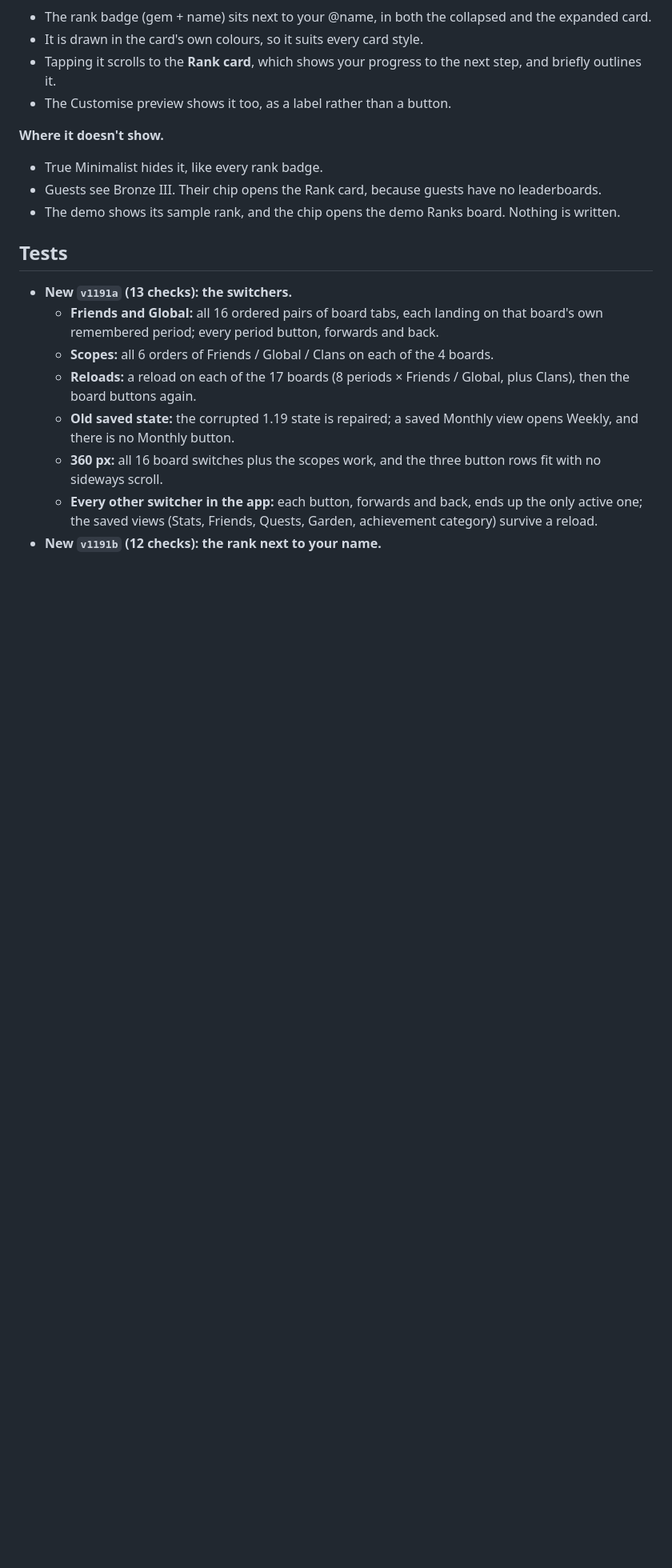
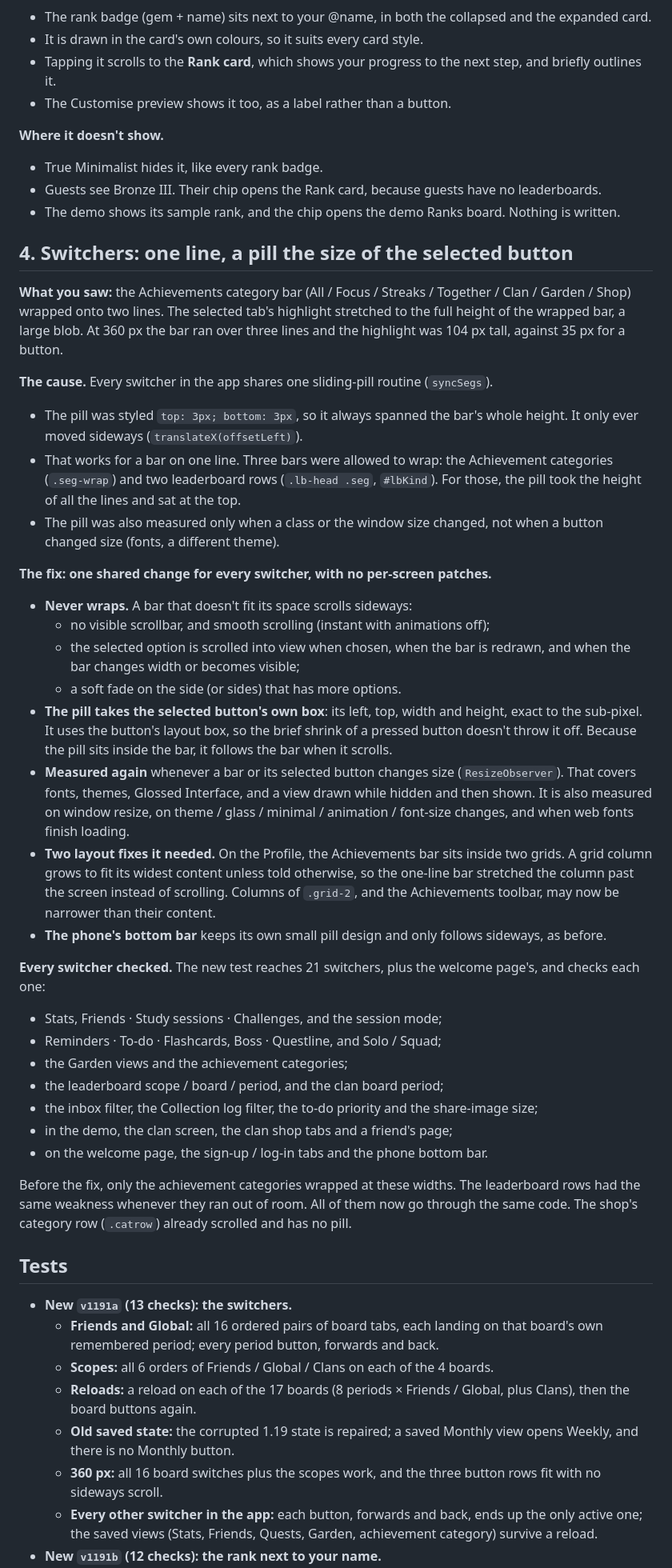
Before and after one commit to drsvsaju/claude, a Markdown page: notes/v1.19.1-report.md, the part around one of its changes. Shown at 80% size. Rendered like a GitHub page; blank space fills up the shorter version.

Commit message:
v1.19.1: report — the switcher fix
Co-Authored-By: Claude Opus 5.5 <noreply@anthropic.com>
Claude-Session: https://claude.ai/code/session_01NnE2rUJ6u5QfjyjUqmBrav

```diff
--- a/notes/v1.19.1-report.md
+++ b/notes/v1.19.1-report.md
@@ -72,6 +72,49 @@ app that might receive an undefined value, the cause of the v1.18 bug; all of th
 - Guests see Bronze III. Their chip opens the Rank card, because guests have no leaderboards.
 - The demo shows its sample rank, and the chip opens the demo Ranks board. Nothing is written.
 
+## 4. Switchers: one line, a pill the size of the selected button
+**What you saw:** the Achievements category bar (All / Focus / Streaks / Together / Clan / Garden / Shop) wrapped onto two
+lines. The selected tab's highlight stretched to the full height of the wrapped bar, a large blob. At 360 px the bar ran
+over three lines and the highlight was 104 px tall, against 35 px for a button.
+
+**The cause.** Every switcher in the app shares one sliding-pill routine (`syncSegs`).
+- The pill was styled `top: 3px; bottom: 3px`, so it always spanned the bar's whole height. It only ever moved sideways
+  (`translateX(offsetLeft)`).
+- That works for a bar on one line. Three bars were allowed to wrap: the Achievement categories (`.seg-wrap`) and two
+  leaderboard rows (`.lb-head .seg`, `#lbKind`). For those, the pill took the height of all the lines and sat at the top.
+- The pill was also measured only when a class or the window size changed, not when a button changed size (fonts, a
+  different theme).
+
+**The fix: one shared change for every switcher, with no per-screen patches.**
+- **Never wraps.** A bar that doesn't fit its space scrolls sideways:
+  - no visible scrollbar, and smooth scrolling (instant with animations off);
+  - the selected option is scrolled into view when chosen, when the bar is redrawn, and when the bar changes width or
+    becomes visible;
+  - a soft fade on the side (or sides) that has more options.
+- **The pill takes the selected button's own box**: its left, top, width and height, exact to the sub-pixel. It uses the
+  button's layout box, so the brief shrink of a pressed button doesn't throw it off. Because the pill sits inside the
+  bar, it follows the bar when it scrolls.
+- **Measured again** whenever a bar or its selected button changes size (`ResizeObserver`). That covers fonts, themes,
+  Glossed Interface, and a view drawn while hidden and then shown. It is also measured on window resize, on theme / glass
+  / minimal / animation / font-size changes, and when web fonts finish loading.
+- **Two layout fixes it needed.** On the Profile, the Achievements bar sits inside two grids. A grid column grows to fit
+  its widest content unless told otherwise, so the one-line bar stretched the column past the screen instead of
+  scrolling. Columns of `.grid-2`, and the Achievements toolbar, may now be narrower than their content.
+- **The phone's bottom bar** keeps its own small pill design and only follows sideways, as before.
+
+**Every switcher checked.** The new test reaches 21 switchers, plus the welcome page's, and checks each one:
+- Stats, Friends · Study sessions · Challenges, and the session mode;
+- Reminders · To-do · Flashcards, Boss · Questline, and Solo / Squad;
+- the Garden views and the achievement categories;
+- the leaderboard scope / board / period, and the clan board period;
+- the inbox filter, the Collection log filter, the to-do priority and the share-image size;
+- in the demo, the clan screen, the clan shop tabs and a friend's page;
+- on the welcome page, the sign-up / log-in tabs and the phone bottom bar.
+
+Before the fix, only the achievement categories wrapped at these widths. The leaderboard rows had the same weakness
+whenever they ran out of room. All of them now go through the same code. The shop's category row (`.catrow`) already
+scrolled and has no pill.
+
 ## Tests
 - **New `v1191a` (13 checks): the switchers.**
   - **Friends and Global:** all 16 ordered pairs of board tabs, each landing on that board's own remembered period;
```
Also changed, not shown: other parts of notes/v1.19.1-report.md (+13 -0 lines).
